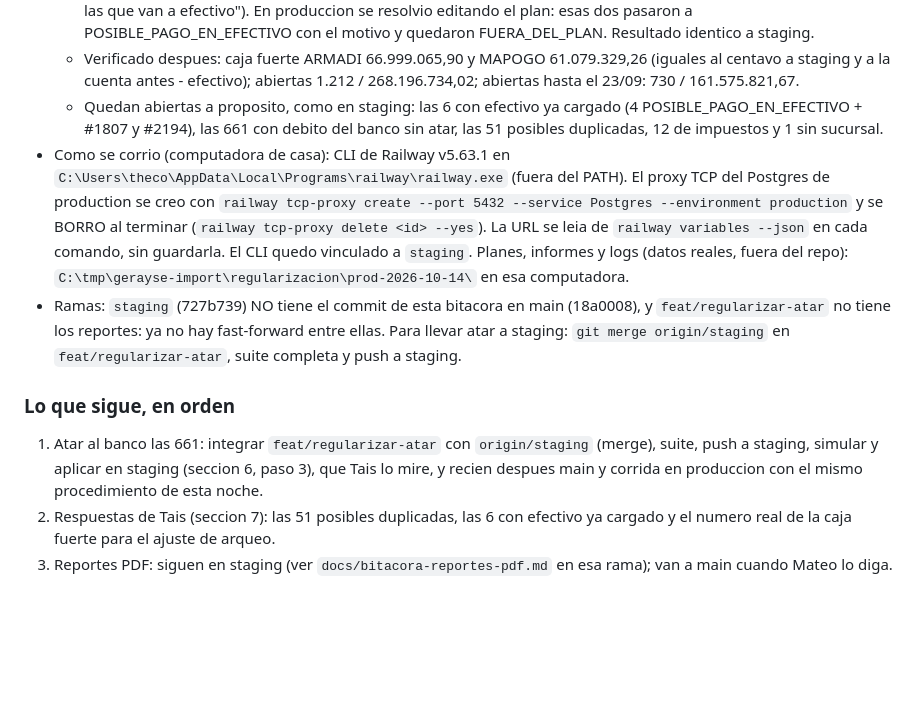
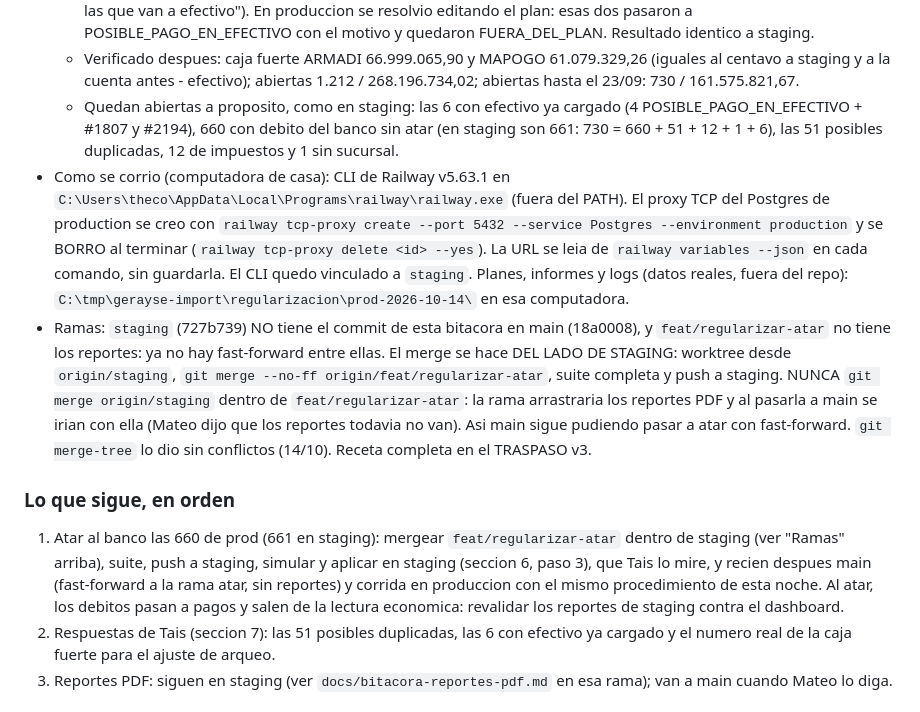
Before and after one commit to Froaky/gerayse1.0, a Markdown page: docs/bitacora/2026-10-13-US-3.20-regularizar-deudas.md, the part around the change. Drawn GitHub-style; blank space fills up the shorter version.

Commit message:
docs(bitacora): 660 facturas por atar en prod y el merge de atar del lado de staging (US-3.20)

```diff
--- a/docs/bitacora/2026-10-13-US-3.20-regularizar-deudas.md
+++ b/docs/bitacora/2026-10-13-US-3.20-regularizar-deudas.md
@@ -37,8 +37,8 @@ despues.
     centavo a staging y a la cuenta antes - efectivo); abiertas 1.212 / 268.196.734,02; abiertas
     hasta el 23/09: 730 / 161.575.821,67.
   - Quedan abiertas a proposito, como en staging: las 6 con efectivo ya cargado (4
-    POSIBLE_PAGO_EN_EFECTIVO + #1807 y #2194), las 661 con debito del banco sin atar, las 51
-    posibles duplicadas, 12 de impuestos y 1 sin sucursal.
+    POSIBLE_PAGO_EN_EFECTIVO + #1807 y #2194), 660 con debito del banco sin atar (en staging son
+    661: 730 = 660 + 51 + 12 + 1 + 6), las 51 posibles duplicadas, 12 de impuestos y 1 sin sucursal.
 - Como se corrio (computadora de casa): CLI de Railway v5.63.1 en
   `C:\Users\theco\AppData\Local\Programs\railway\railway.exe` (fuera del PATH). El proxy TCP del
   Postgres de production se creo con `railway tcp-proxy create --port 5432 --service Postgres
@@ -47,15 +47,21 @@ despues.
   `staging`. Planes, informes y logs (datos reales, fuera del repo):
   `C:\tmp\gerayse-import\regularizacion\prod-2026-10-14\` en esa computadora.
 - Ramas: `staging` (727b739) NO tiene el commit de esta bitacora en main (18a0008), y
-  `feat/regularizar-atar` no tiene los reportes: ya no hay fast-forward entre ellas. Para llevar
-  atar a staging: `git merge origin/staging` en `feat/regularizar-atar`, suite completa y push a
-  staging.
+  `feat/regularizar-atar` no tiene los reportes: ya no hay fast-forward entre ellas. El merge se
+  hace DEL LADO DE STAGING: worktree desde `origin/staging`, `git merge --no-ff
+  origin/feat/regularizar-atar`, suite completa y push a staging. NUNCA `git merge origin/staging`
+  dentro de `feat/regularizar-atar`: la rama arrastraria los reportes PDF y al pasarla a main se
+  irian con ella (Mateo dijo que los reportes todavia no van). Asi main sigue pudiendo pasar a
+  atar con fast-forward. `git merge-tree` lo dio sin conflictos (14/10). Receta completa en el
+  TRASPASO v3.
 
 ### Lo que sigue, en orden
 
-1. Atar al banco las 661: integrar `feat/regularizar-atar` con `origin/staging` (merge), suite,
-   push a staging, simular y aplicar en staging (seccion 6, paso 3), que Tais lo mire, y recien
-   despues main y corrida en produccion con el mismo procedimiento de esta noche.
+1. Atar al banco las 660 de prod (661 en staging): mergear `feat/regularizar-atar` dentro de
+   staging (ver "Ramas" arriba), suite, push a staging, simular y aplicar en staging (seccion 6,
+   paso 3), que Tais lo mire, y recien despues main (fast-forward a la rama atar, sin reportes) y
+   corrida en produccion con el mismo procedimiento de esta noche. Al atar, los debitos pasan a
+   pagos y salen de la lectura economica: revalidar los reportes de staging contra el dashboard.
 2. Respuestas de Tais (seccion 7): las 51 posibles duplicadas, las 6 con efectivo ya cargado y el
    numero real de la caja fuerte para el ajuste de arqueo.
 3. Reportes PDF: siguen en staging (ver `docs/bitacora-reportes-pdf.md` en esa rama); van a main
```
